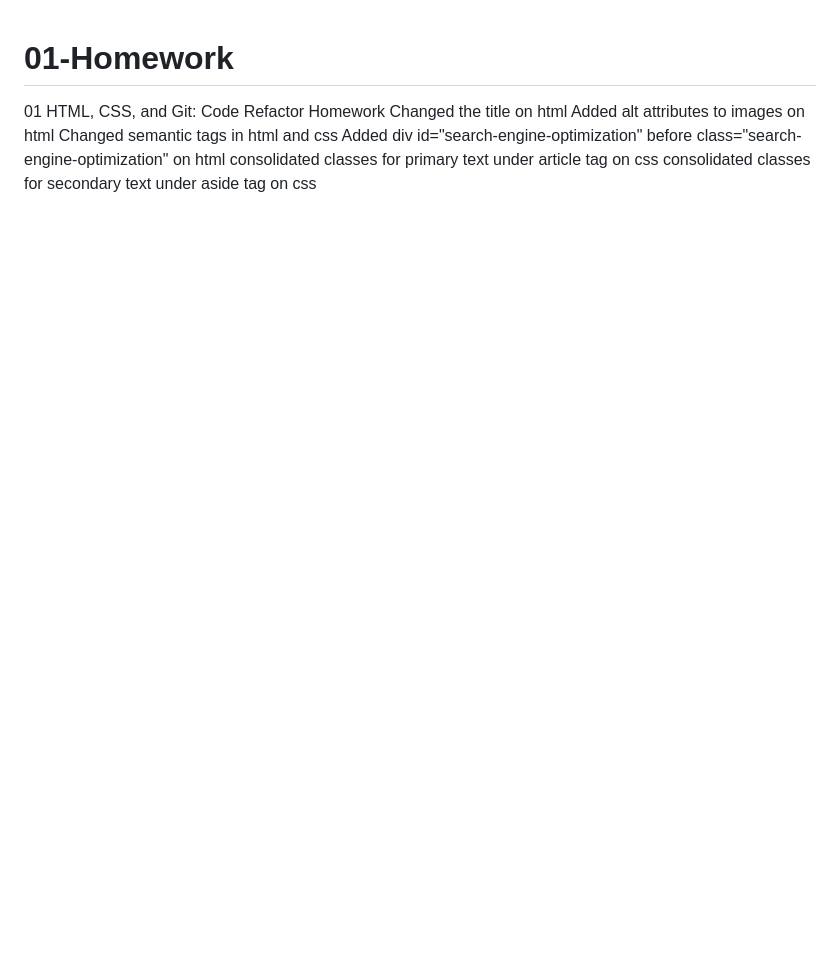
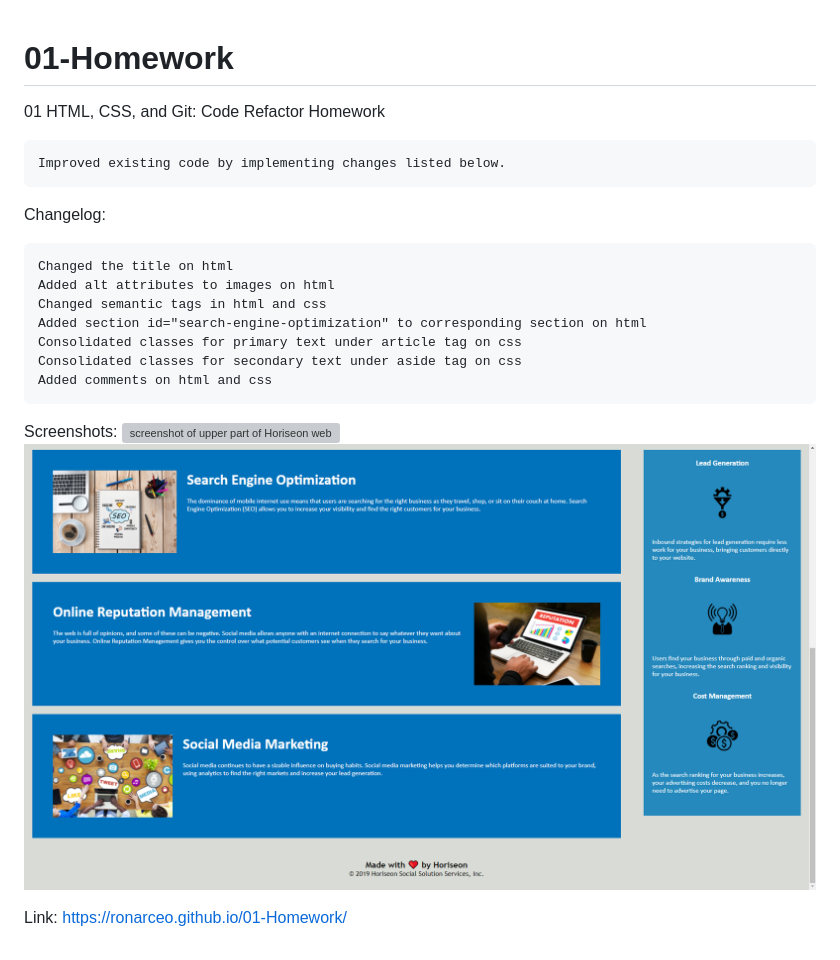
Before and after one commit to ronarceo/01-Homework, a Markdown page: README.md, the part around the change. GitHub-like rendering; pictures changed too: assets/images/screenshot2.png (added); blank space fills up the shorter version; grey boxes are pictures that could not be loaded.

Commit message:
comments on html and css, finalized readme
added commentary on html and css
added description, screenshot, and link to website on readme file

````diff
--- a/README.md
+++ b/README.md
@@ -1,8 +1,22 @@
 # 01-Homework
 01 HTML, CSS, and Git: Code Refactor Homework
+```
+Improved existing code by implementing changes listed below.
+```
+Changelog:
+
+```
 Changed the title on html
 Added alt attributes to images on html
 Changed semantic tags in html and css
-Added div id="search-engine-optimization" before class="search-engine-optimization" on html
-consolidated classes for primary text under article tag on css
-consolidated classes for secondary text under aside tag on css
+Added section id="search-engine-optimization" to corresponding section on html
+Consolidated classes for primary text under article tag on css
+Consolidated classes for secondary text under aside tag on css
+Added comments on html and css
+```
+
+Screenshots:
+![screenshot of upper part of Horiseon webpage](./assets/images/screenshot1.png)
+![screenshot of lower part of Horiseon webpage](./assets/images/screenshot2.png)
+
+Link: https://ronarceo.github.io/01-Homework/
````
Also changed, not shown: 3 other files.
